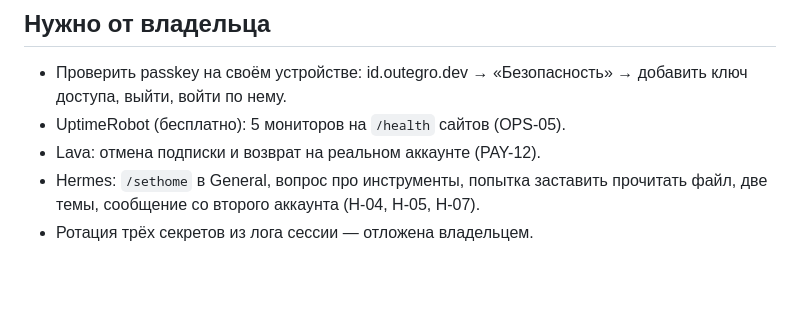
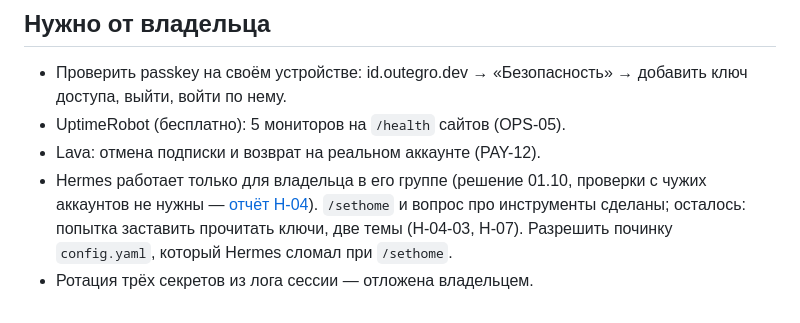
Before and after one commit to outegro-dev/platform, a Markdown page: docs/00-start-here/handoff.md, the part around the change. GitHub-like rendering; blank space fills up the shorter version.

Commit message:
docs(hermes): owner-only by decision, chat gates checked by configuration

```diff
--- a/docs/00-start-here/handoff.md
+++ b/docs/00-start-here/handoff.md
@@ -80,5 +80,5 @@
 - Проверить passkey на своём устройстве: id.outegro.dev → «Безопасность» → добавить ключ доступа, выйти, войти по нему.
 - UptimeRobot (бесплатно): 5 мониторов на `/health` сайтов (OPS-05).
 - Lava: отмена подписки и возврат на реальном аккаунте (PAY-12).
-- Hermes: `/sethome` в General, вопрос про инструменты, попытка заставить прочитать файл, две темы, сообщение со второго аккаунта (H-04, H-05, H-07).
+- Hermes работает только для владельца в его группе (решение 01.10, проверки с чужих аккаунтов не нужны — [отчёт H-04](../09-evidence/H-04/20261001-0530-prod/report.md)). `/sethome` и вопрос про инструменты сделаны; осталось: попытка заставить прочитать ключи, две темы (H-04-03, H-07). Разрешить починку `config.yaml`, который Hermes сломал при `/sethome`.
 - Ротация трёх секретов из лога сессии — отложена владельцем.
```
Also changed, not shown: 1 other file.
